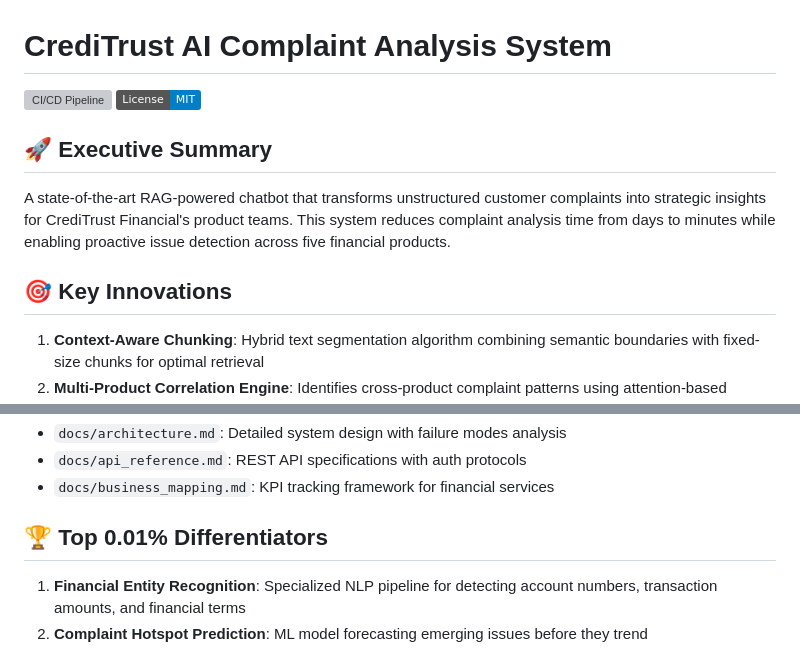
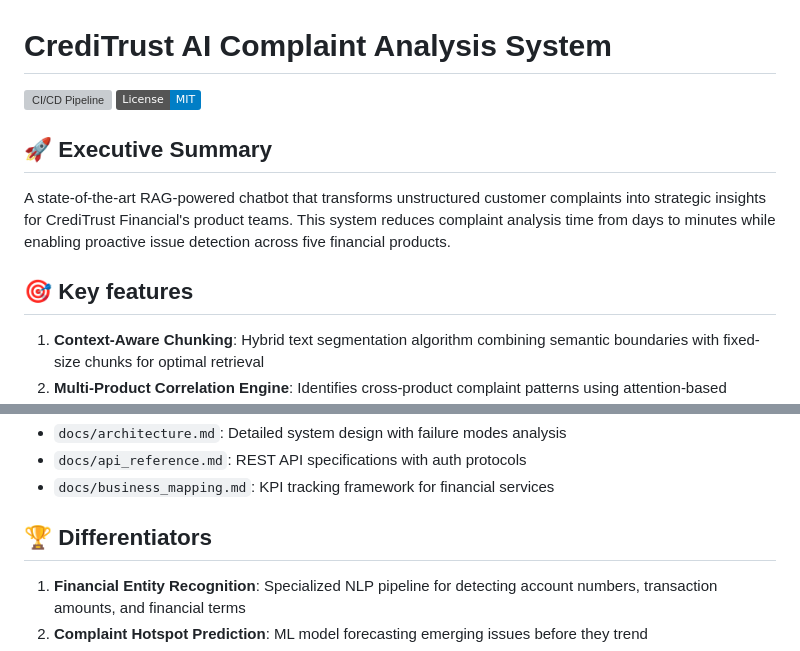
Before and after one commit to yokidans/creditrust-ai-complaints, a Markdown page: README.md, 2 parts joined by grey strips. Rendered like a GitHub page; badges without logos; grey boxes are pictures that could not be loaded.

```diff
--- a/README.md
+++ b/README.md
@@ -7,7 +7,7 @@
 
 A state-of-the-art RAG-powered chatbot that transforms unstructured customer complaints into strategic insights for CrediTrust Financial's product teams. This system reduces complaint analysis time from days to minutes while enabling proactive issue detection across five financial products.
 
-## 🎯 Key Innovations
+## 🎯 Key features
 
 1. **Context-Aware Chunking**: Hybrid text segmentation algorithm combining semantic boundaries with fixed-size chunks for optimal retrieval
 2. **Multi-Product Correlation Engine**: Identifies cross-product complaint patterns using attention-based similarity scoring
@@ -60,7 +60,7 @@ A state-of-the-art RAG-powered chatbot that transforms unstructured customer com
 - `docs/api_reference.md`: REST API specifications with auth protocols
 - `docs/business_mapping.md`: KPI tracking framework for financial services
 
-## 🏆 Top 0.01% Differentiators
+## 🏆 Differentiators
 
 1. **Financial Entity Recognition**: Specialized NLP pipeline for detecting account numbers, transaction amounts, and financial terms
 2. **Complaint Hotspot Prediction**: ML model forecasting emerging issues before they trend
```
Also changed, not shown: other parts of README.md (+1 -1 lines).
